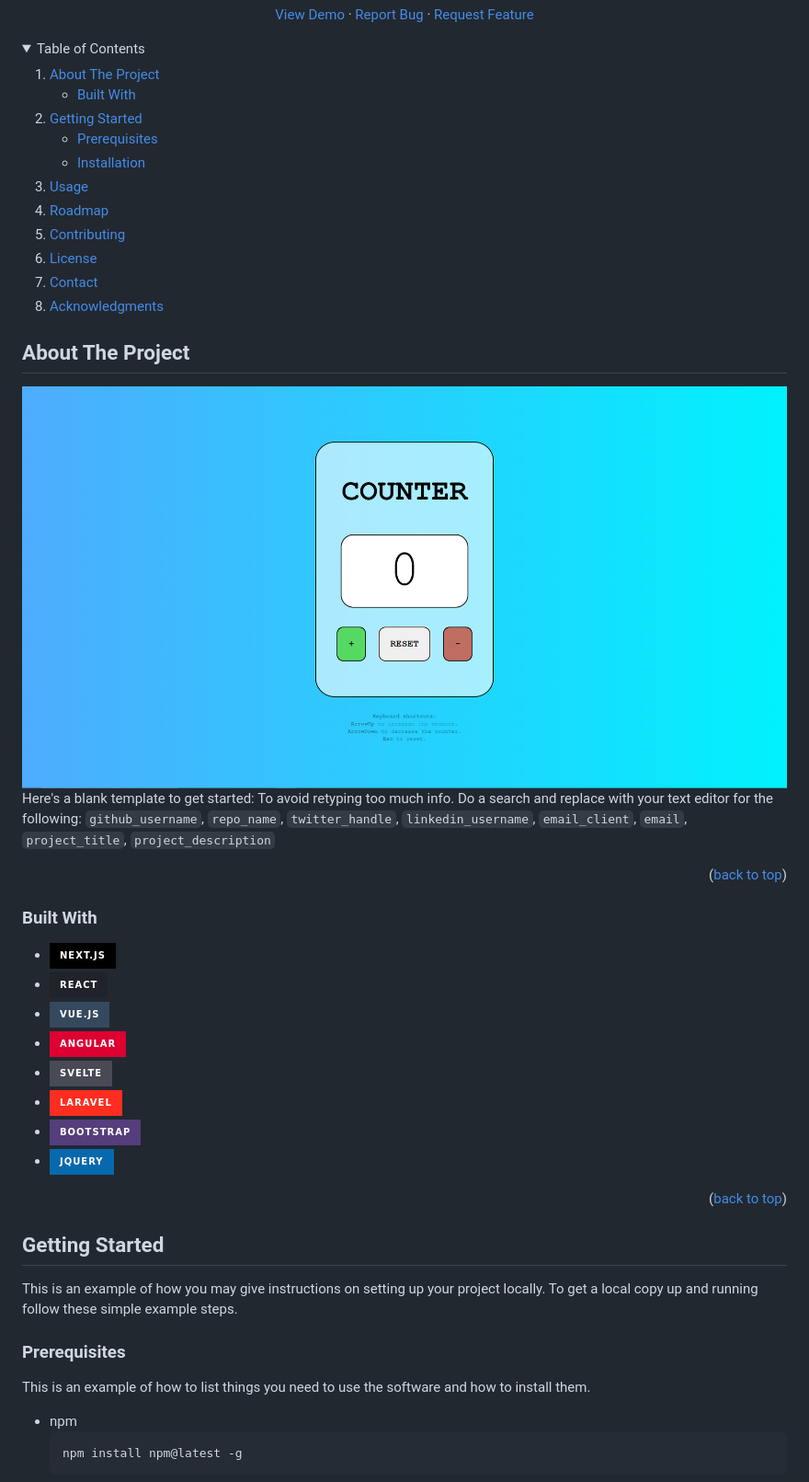
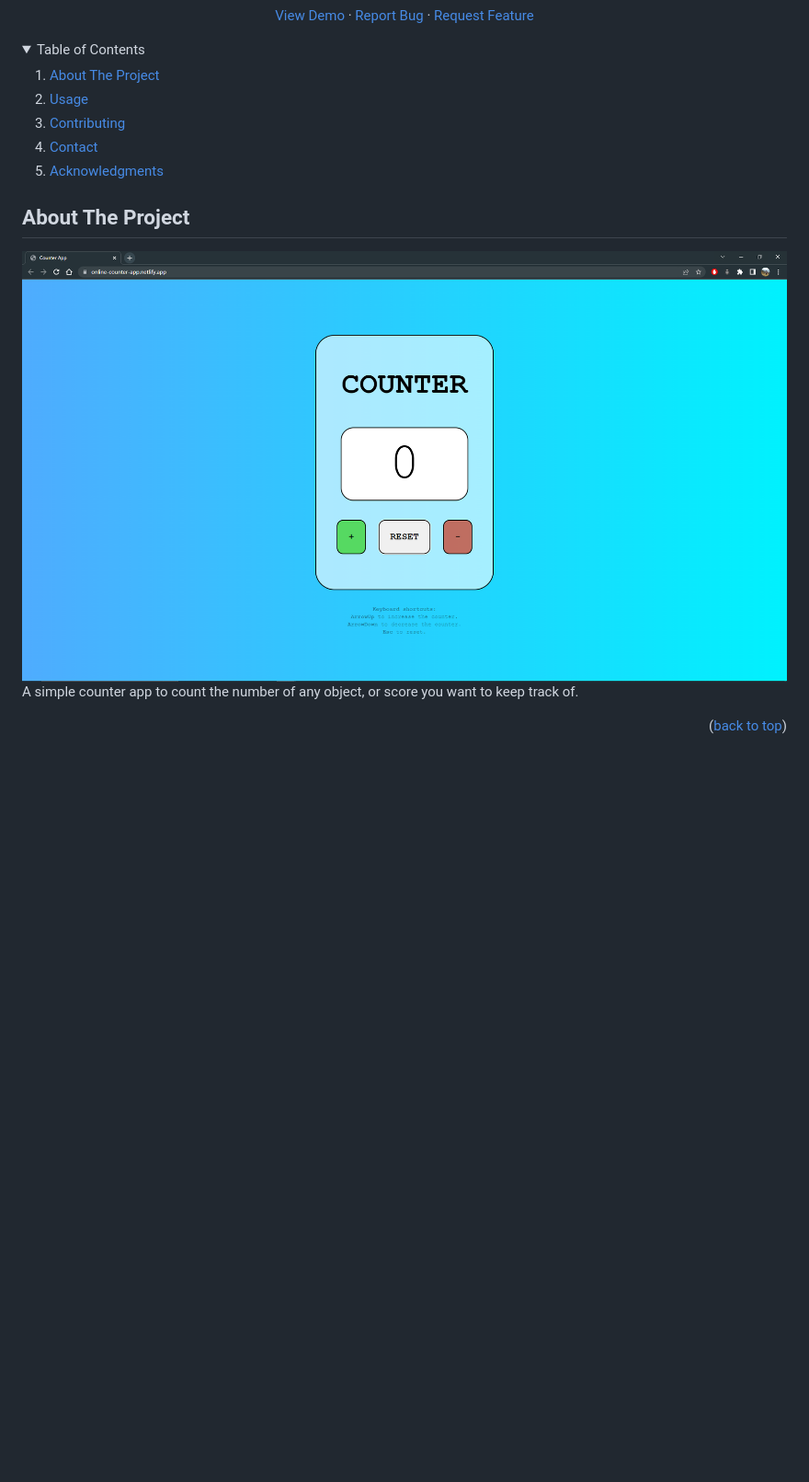
Before and after one commit to kilar95/Counter-App, a Markdown page: README.md, the part around the change printed below. Shown: that part at 92% size. Rendered like a GitHub page; pictures changed too: assets/images/project-screenshot.PNG; folded sections open; badges without logos; blank space fills up the shorter version.

Commit message:
readme.md changes 2

````diff
--- a/README.md
+++ b/README.md
@@ -29,21 +29,9 @@
   <ol>
     <li>
       <a href="#about-the-project">About The Project</a>
-      <ul>
-        <li><a href="#built-with">Built With</a></li>
-      </ul>
-    </li>
-    <li>
-      <a href="#getting-started">Getting Started</a>
-      <ul>
-        <li><a href="#prerequisites">Prerequisites</a></li>
-        <li><a href="#installation">Installation</a></li>
-      </ul>
     </li>
     <li><a href="#usage">Usage</a></li>
-    <li><a href="#roadmap">Roadmap</a></li>
     <li><a href="#contributing">Contributing</a></li>
-    <li><a href="#license">License</a></li>
     <li><a href="#contact">Contact</a></li>
     <li><a href="#acknowledgments">Acknowledgments</a></li>
   </ol>
@@ -56,38 +44,7 @@
 
 <img src='assets/images/project-screenshot.PNG' alt = 'project screenshot'>
 
-Here's a blank template to get started: To avoid retyping too much info. Do a search and replace with your text editor for the following: `github_username`, `repo_name`, `twitter_handle`, `linkedin_username`, `email_client`, `email`, `project_title`, `project_description`
+A simple counter app to count the number of any object, or score you want to keep track of.
+
 
 <p align="right">(<a href="#readme-top">back to top</a>)</p>
-
-
-
-### Built With
-
-* [![Next][Next.js]][Next-url]
-* [![React][React.js]][React-url]
-* [![Vue][Vue.js]][Vue-url]
-* [![Angular][Angular.io]][Angular-url]
-* [![Svelte][Svelte.dev]][Svelte-url]
-* [![Laravel][Laravel.com]][Laravel-url]
-* [![Bootstrap][Bootstrap.com]][Bootstrap-url]
-* [![JQuery][JQuery.com]][JQuery-url]
-
-<p align="right">(<a href="#readme-top">back to top</a>)</p>
-
-
-
-<!-- GETTING STARTED -->
-## Getting Started
-
-This is an example of how you may give instructions on setting up your project locally.
-To get a local copy up and running follow these simple example steps.
-
-### Prerequisites
-
-This is an example of how to list things you need to use the software and how to install them.
-* npm
-  ```sh
-  npm install npm@latest -g
-  ```
-
````
Also changed, not shown: other parts of README.md (+4 -44 lines), 1 other file.
